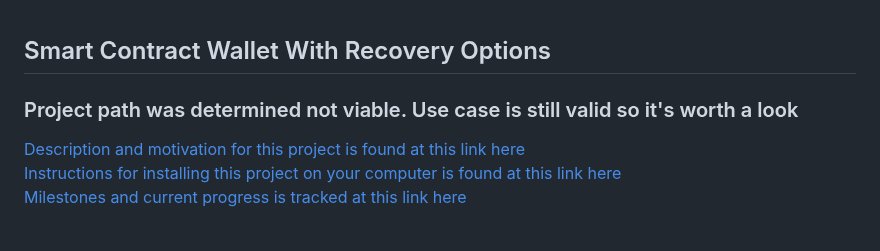
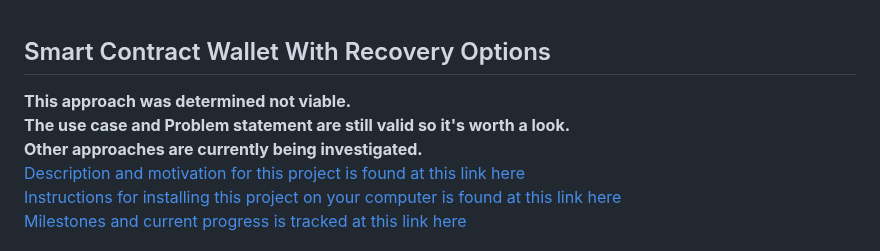
Before and after one commit to johnshearing/SmartWallet, a Markdown page: README.md, the part around the change. Rendered like a GitHub page.

```diff
--- a/README.md
+++ b/README.md
@@ -1,5 +1,7 @@
 ## Smart Contract Wallet With Recovery Options
-### Project path was determined not viable. Use case is still valid so it's worth a look
+**This approach was determined not viable.
+The use case and Problem statement are still valid so it's worth a look.
+Other approaches are currently being investigated.**
 [Description and motivation for this project is found at this link here](https://github.com/johnshearing/SmartWallet/blob/main/motivation.md)
 [Instructions for installing this project on your computer is found at this link here](https://github.com/johnshearing/SmartWallet/blob/main/starter_kit/get_started.md)
 [Milestones and current progress is tracked at this link here](https://github.com/johnshearing/SmartWallet/blob/main/milestones-current-progress.md)
```
